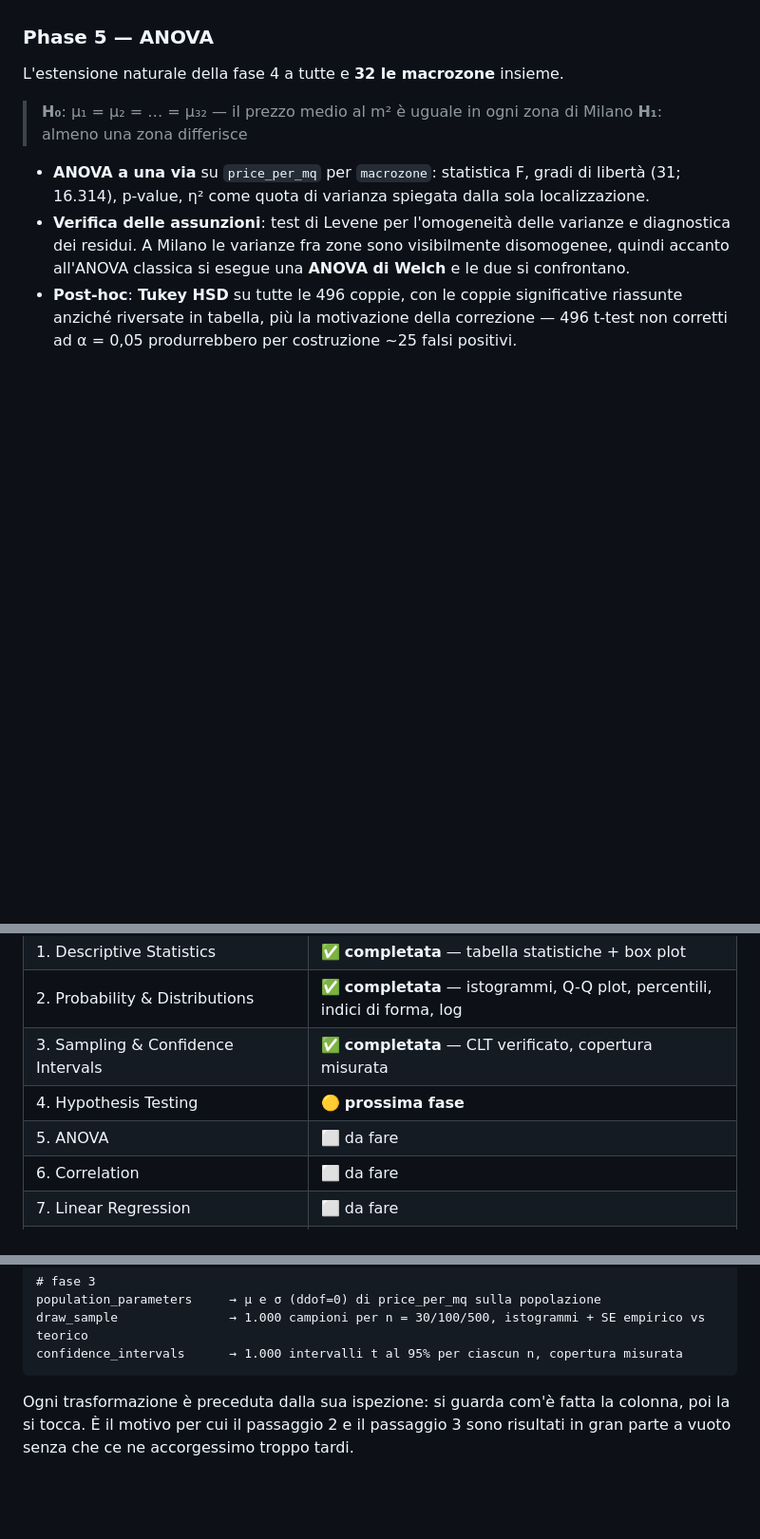
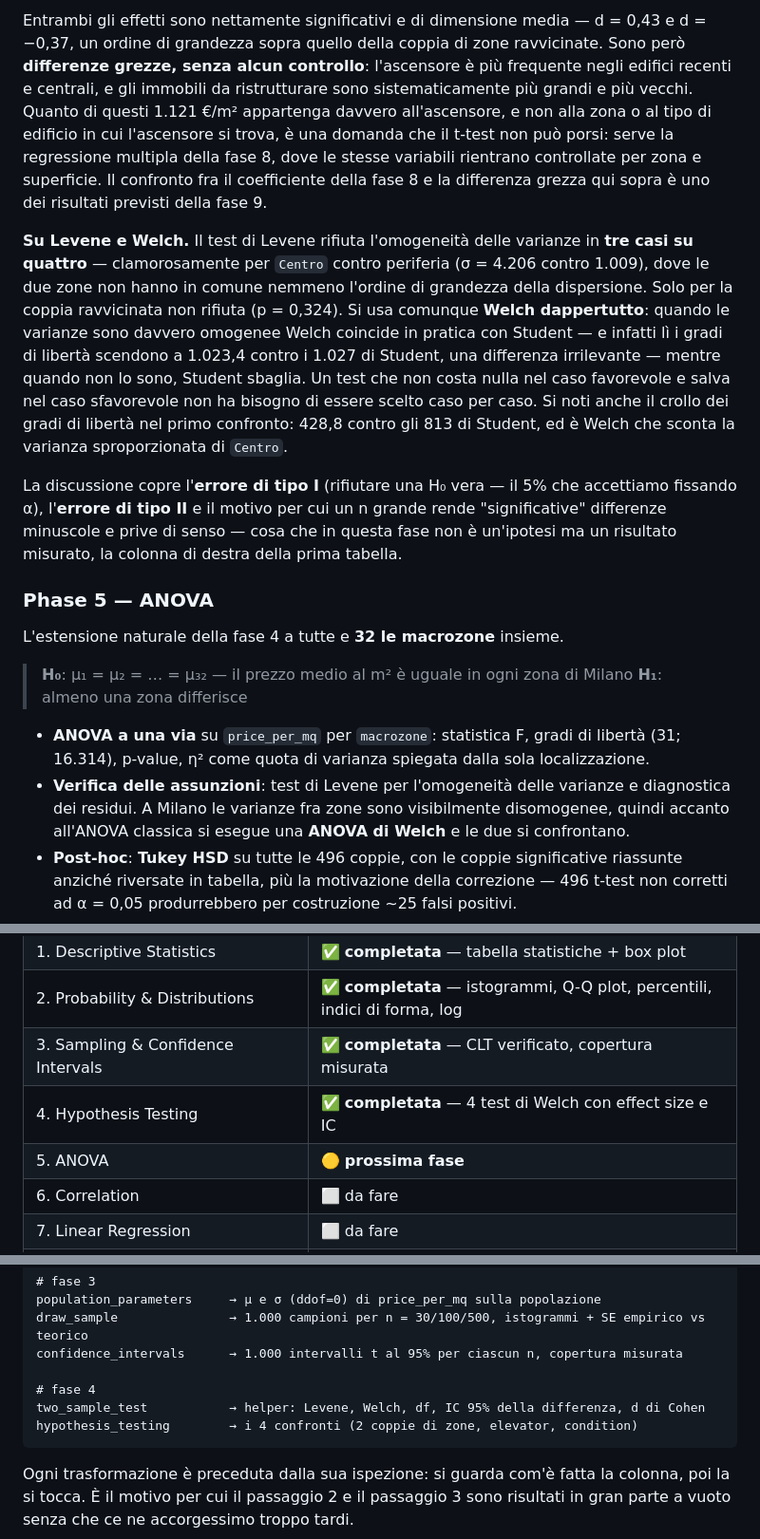
Before and after one commit to sammyponticelli/milan-house-prices-statistical-analysis, a Markdown page: README.md, 3 parts joined by grey strips. Shown at 95% size. GitHub-like rendering; blank space fills up the shorter version.

````diff
--- a/README.md
+++ b/README.md
@@ -206,3 +235,8 @@ La discussione copre l'**errore di tipo I** (rifiutare una H₀ vera — il 5% c
+Entrambi gli effetti sono nettamente significativi e di dimensione media — d = 0,43 e d = −0,37, un ordine di grandezza sopra quello della coppia di zone ravvicinate. Sono però **differenze grezze, senza alcun controllo**: l'ascensore è più frequente negli edifici recenti e centrali, e gli immobili da ristrutturare sono sistematicamente più grandi e più vecchi. Quanto di questi 1.121 €/m² appartenga davvero all'ascensore, e non alla zona o al tipo di edificio in cui l'ascensore si trova, è una domanda che il t-test non può porsi: serve la regressione multipla della fase 8, dove le stesse variabili rientrano controllate per zona e superficie. Il confronto fra il coefficiente della fase 8 e la differenza grezza qui sopra è uno dei risultati previsti della fase 9.
+
+**Su Levene e Welch.** Il test di Levene rifiuta l'omogeneità delle varianze in **tre casi su quattro** — clamorosamente per `Centro` contro periferia (σ = 4.206 contro 1.009), dove le due zone non hanno in comune nemmeno l'ordine di grandezza della dispersione. Solo per la coppia ravvicinata non rifiuta (p = 0,324). Si usa comunque **Welch dappertutto**: quando le varianze sono davvero omogenee Welch coincide in pratica con Student — e infatti lì i gradi di libertà scendono a 1.023,4 contro i 1.027 di Student, una differenza irrilevante — mentre quando non lo sono, Student sbaglia. Un test che non costa nulla nel caso favorevole e salva nel caso sfavorevole non ha bisogno di essere scelto caso per caso. Si noti anche il crollo dei gradi di libertà nel primo confronto: 428,8 contro gli 813 di Student, ed è Welch che sconta la varianza sproporzionata di `Centro`.
+
+La discussione copre l'**errore di tipo I** (rifiutare una H₀ vera — il 5% che accettiamo fissando α), l'**errore di tipo II** e il motivo per cui un n grande rende "significative" differenze minuscole e prive di senso — cosa che in questa fase non è un'ipotesi ma un risultato misurato, la colonna di destra della prima tabella.
 
 ### Phase 5 — ANOVA
 
@@ -311,8 +345,8 @@ La pipeline per rigenerarlo:
 | 1. Descriptive Statistics | ✅ **completata** — tabella statistiche + box plot |
 | 2. Probability & Distributions | ✅ **completata** — istogrammi, Q-Q plot, percentili, indici di forma, log |
 | 3. Sampling & Confidence Intervals | ✅ **completata** — CLT verificato, copertura misurata |
-| 4. Hypothesis Testing | 🟡 **prossima fase** |
-| 5. ANOVA | ⬜ da fare |
+| 4. Hypothesis Testing | ✅ **completata** — 4 test di Welch con effect size e IC |
+| 5. ANOVA | 🟡 **prossima fase** |
 | 6. Correlation | ⬜ da fare |
 | 7. Linear Regression | ⬜ da fare |
 | 8. Multiple Linear Regression | ⬜ da fare |
@@ -370,6 +404,10 @@ plot_log_comparison       → price contro log(price), affiancati, con curva nor
 population_parameters     → μ e σ (ddof=0) di price_per_mq sulla popolazione
 draw_sample               → 1.000 campioni per n = 30/100/500, istogrammi + SE empirico vs teorico
 confidence_intervals      → 1.000 intervalli t al 95% per ciascun n, copertura misurata
+
+# fase 4
+two_sample_test           → helper: Levene, Welch, df, IC 95% della differenza, d di Cohen
+hypothesis_testing        → i 4 confronti (2 coppie di zone, elevator, condition)
 ```
 
 Ogni trasformazione è preceduta dalla sua ispezione: si guarda com'è fatta la colonna, poi la si tocca. È il motivo per cui il passaggio 2 e il passaggio 3 sono risultati in gran parte a vuoto senza che ce ne accorgessimo troppo tardi.
````
Also changed, not shown: other parts of README.md (+35 -6 lines).
